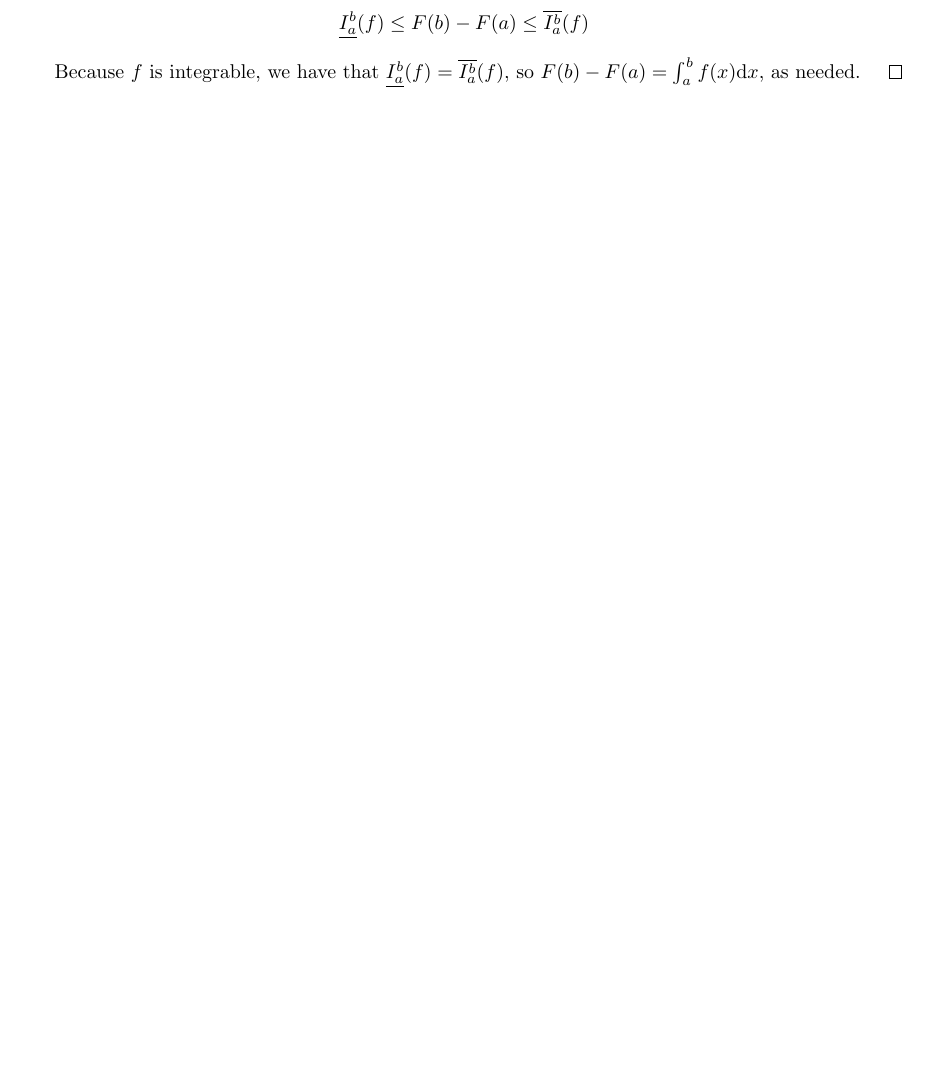
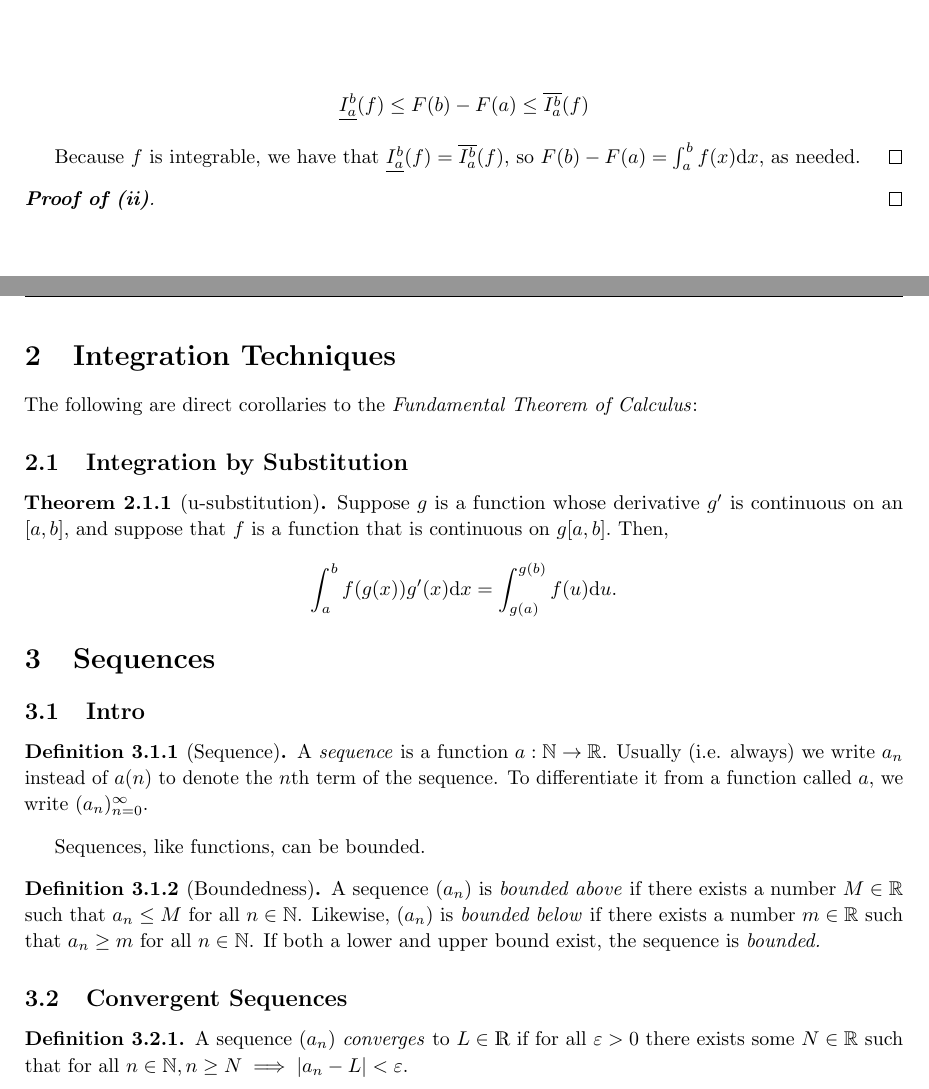
Before and after one commit to AhmadDaPenguinz/MAT-139-Notes, a LaTeX document (main.tex, which reads header.tex): part of page 6 of 6 before the commit and two parts of pages 7 and 8 of 8 after it, the two joined at a grey line, cut so that both start at the same text, the shorter picture padded with empty space. Compiled offline with pdfLaTeX.

Commit message:
Sequences

```diff
--- a/header.tex
+++ b/header.tex
@@ -54,10 +54,10 @@
 \renewcommand{\d}{\mathrm{d}}
 
 % Special sets
-\newcommand{\N}{\mathbf{N}}
+\newcommand{\N}{\mathbb{N}}
 \newcommand{\Q}{\mathbb{Q}}
 \newcommand{\R}{\mathbb{R}}
-\newcommand{\Z}{\mathbf{Z}}
+\newcommand{\Z}{\mathbb{Z}}
 
 % Brackets
 \newcommand{\abs}[1]{\left\lvert #1\right\rvert}
--- a/main.tex
+++ b/main.tex
@@ -3,7 +3,7 @@
 \title{MAT139 Notes}
 \author{Ahmad Bajwa}
 \input{header.tex}
-
+\usepackage{dsfont}
 \begin{document}
 \maketitle
 \tableofcontents
@@ -311,4 +312,39 @@
     Because \(f\) is integrable, we have that \(\underline{I_{a}^{b}}(f) = \overline{I_{a}^{b}}(f)\), so \(F(b) - F(a) = \int_{a}^{b}f(x) \d x\), as needed.
   \end{proof}
 
+  \begin{proof}[\textbf{Proof of (ii)}]
+
+  \end{proof}
+
+  \pagebreak
+
+
+  \section{Integration Techniques}
+  The following are direct corollaries to the \emph{Fundamental Theorem of Calculus}:
+
+  \subsection{Integration by Substitution}
+  \begin{thm}[u-substitution]
+    Suppose \(g\) is a function whose derivative \(g'\) is continuous on an \([a,b],\) and suppose that \(f\) is a function that is continuous on \(g[a,b].\) Then, \[
+      \int_{a}^{b}f(g(x))g'(x) \d x = \int_{g(a)}^{g(b)}f(u) \d u.
+    \]
+  \end{thm}
+
+  \section{Sequences}
+  \subsection{Intro}
+
+  \begin{defi}[Sequence]
+    A \emph{sequence} is a function \(a: \N \to \R\). Usually (i.e. always) we write \(a_n\) instead of \(a(n)\) to denote the \(n\)th term of the sequence. To differentiate it from a function called \(a\), we write \((a_n)_{n=0}^{\infty}\).
+    \end{defi}
+    Sequences, like functions, can be bounded.
+
+    \begin{defi}[Boundedness]
+      A sequence \((a_n)\) is \emph{bounded above} if there exists a number \(M \in \R\) such that \(a_n \leq M\) for all \(n \in \N\). Likewise, \((a_n)\) is \emph{bounded below} if there exists a number \(m \in \R\) such that \(a_n \geq m\) for all \(n \in \N\). If both a lower and upper bound exist, the sequence is \emph{bounded.}
+    \end{defi}
+
+    \subsection{Convergent Sequences}
+
+    \begin{defi}
+      A sequence \((a_n)\) \emph{converges} to \(L \in \mathds{R}\) if for all \(\varepsilon > 0\) there exists some \(N \in \R\) such that for all \(n \in \N, n \geq N \implies \abs{a_n - L} < \varepsilon\).
+    \end{defi}
+
 \end{document}
```
Also changed, not shown: main.pdf, main.tex (5 more changed lines), 1 other file.
